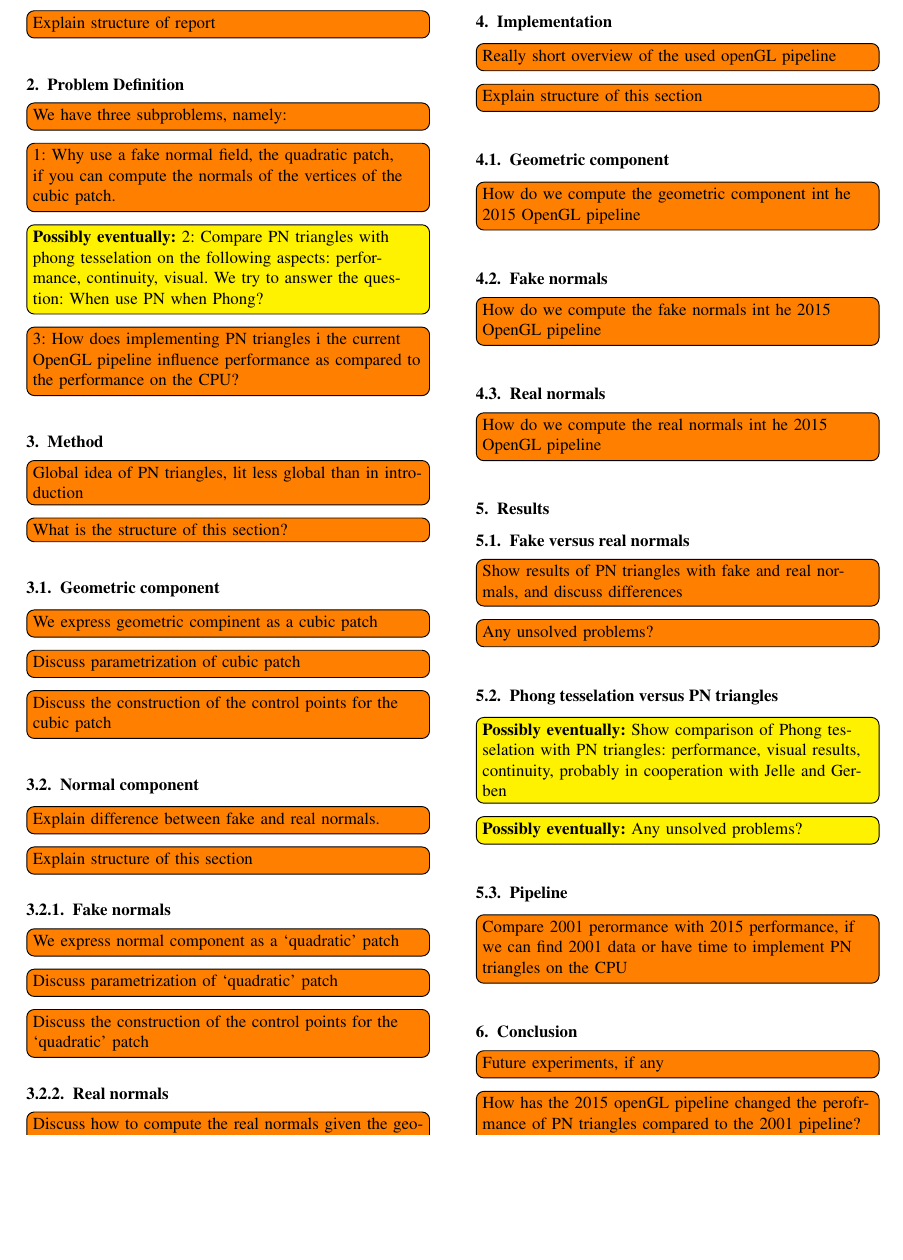
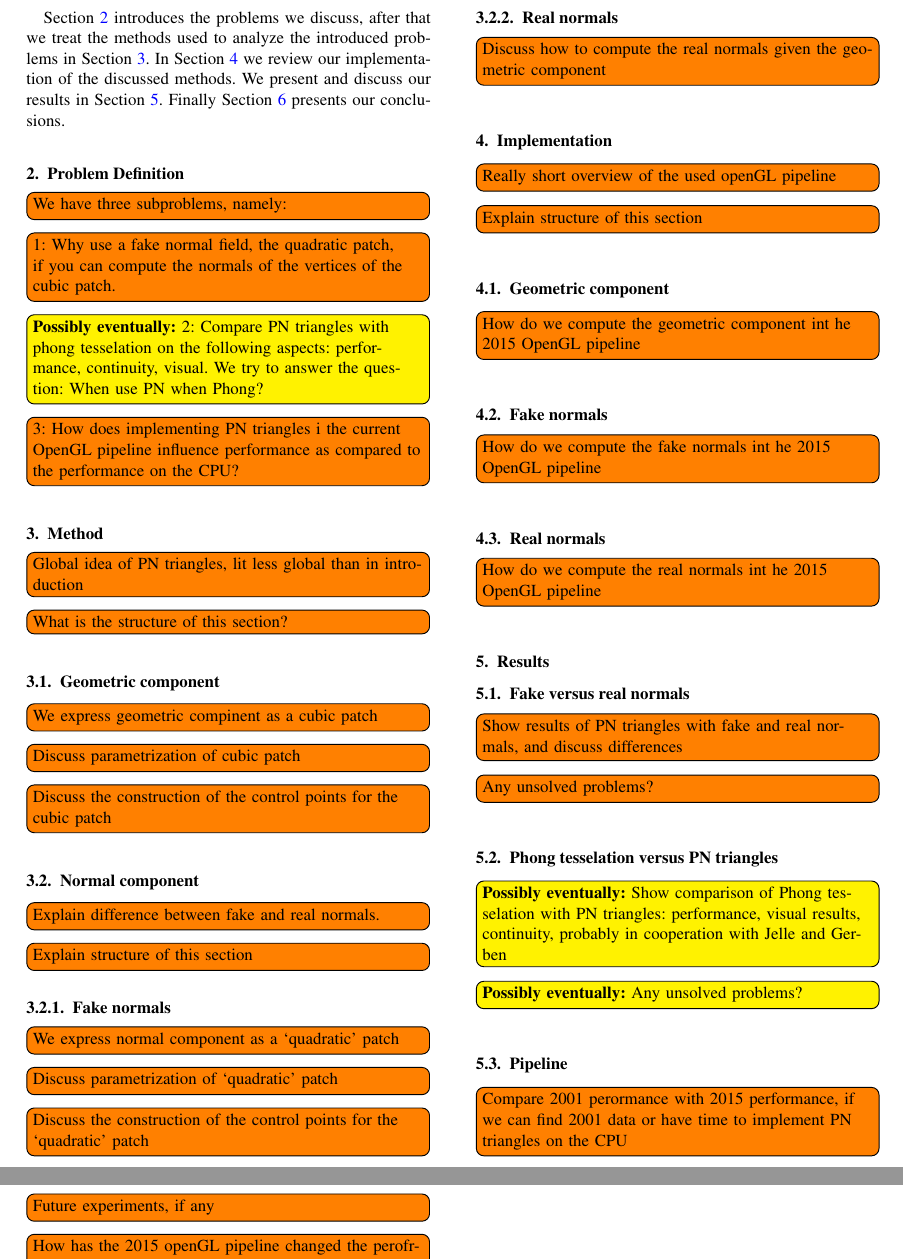
Before and after one commit to lauraBaakman/Advanced-Computer-Graphics, a LaTeX document (report/main.tex, which reads report/content/introduction.tex): part of page 2 of 3 before the commit and two parts of pages 2 and 3 of 3 after it, the two joined at a grey line, cut at the place of the change, the shorter picture padded with empty space. Compiled offline with LaTeX, dvips and Ghostscript.

Commit message:
Het wat staat waar stukje van de inleiding.

```diff
--- a/report/content/introduction.tex
+++ b/report/content/introduction.tex
@@ -17,4 +17,5 @@ Although curved point-normal triangles improve the visual appeal of a rendered m
 
 % \todo[inline]{Required Background knowledge: nothing comes to mind, currently}
 
-\todo[inline]{Explain structure of report}
+% \todo[inline]{Explain structure of report}
+\Cref{s:problem} introduces the problems we discuss, after that we treat the methods used to analyze the introduced problems in \cref{s:method}. In \cref{s:implementation} we review our implementation of the discussed methods. We present and discuss our results in \cref{s:results}. Finally \cref{s:conclusion} presents our conclusions.
```
